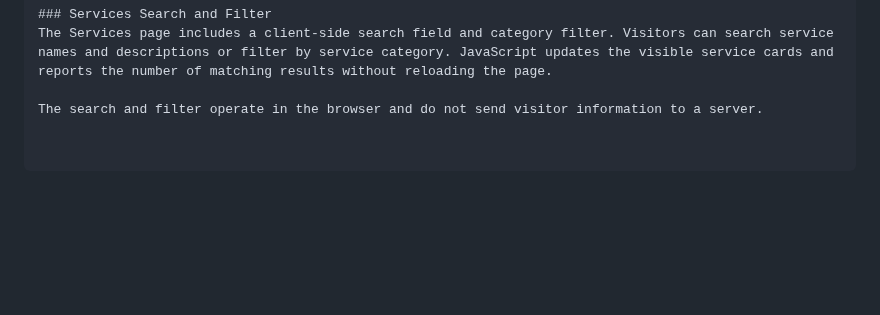
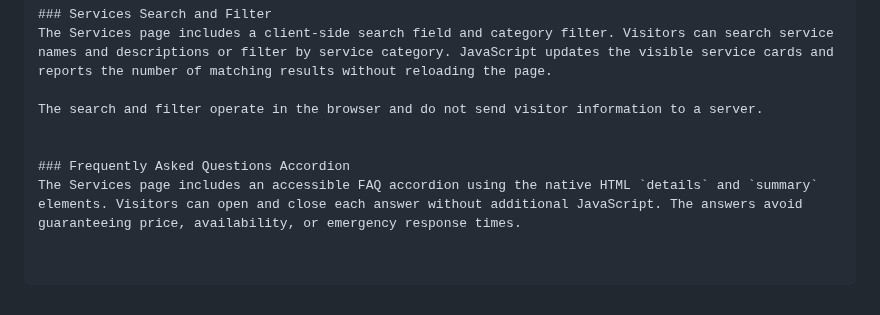
Before and after one commit to Duncan-Loza/Web-Dev-, a Markdown page: README.md, the part around the change. Rendered like a GitHub page; blank space fills up the shorter version.

Commit message:
Document services FAQ accordion

```diff
--- a/README.md
+++ b/README.md
@@ -166,3 +166,7 @@ The forms currently validate and prepare information in the browser. They do not
 The Services page includes a client-side search field and category filter. Visitors can search service names and descriptions or filter by service category. JavaScript updates the visible service cards and reports the number of matching results without reloading the page.
 
 The search and filter operate in the browser and do not send visitor information to a server.
+
+
+### Frequently Asked Questions Accordion
+The Services page includes an accessible FAQ accordion using the native HTML `details` and `summary` elements. Visitors can open and close each answer without additional JavaScript. The answers avoid guaranteeing price, availability, or emergency response times.
```
